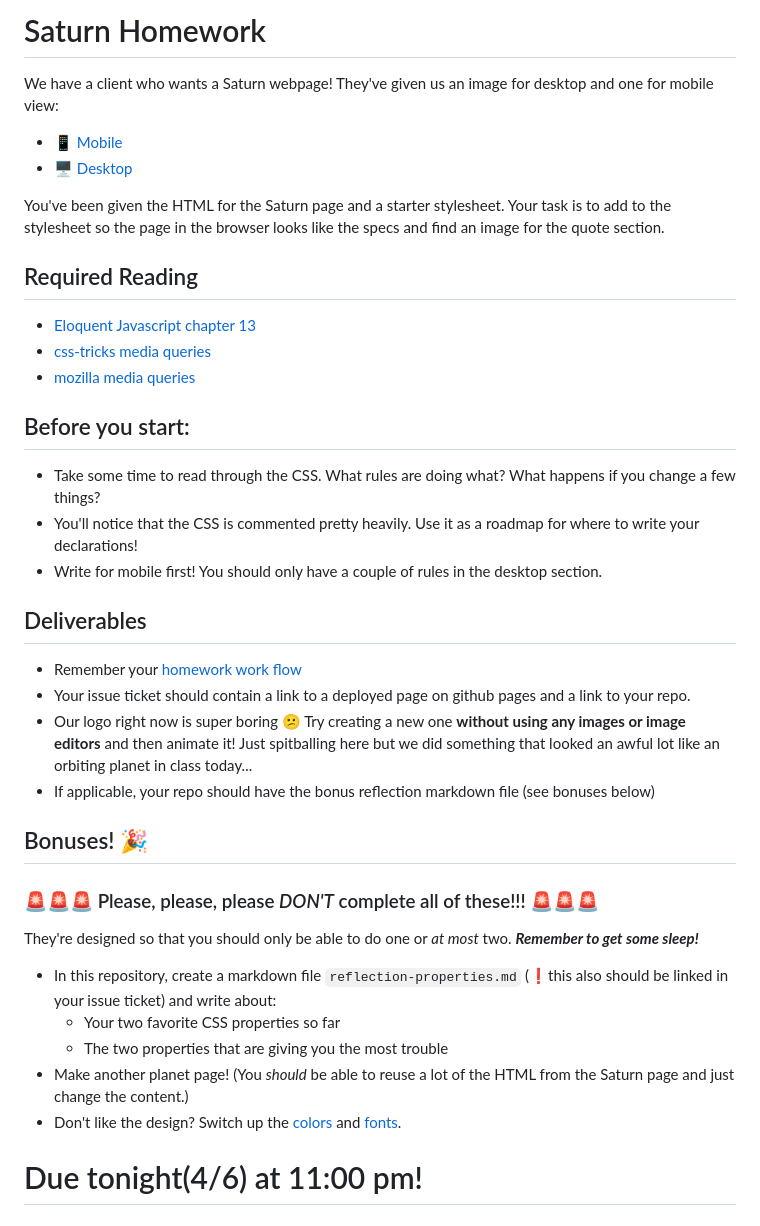
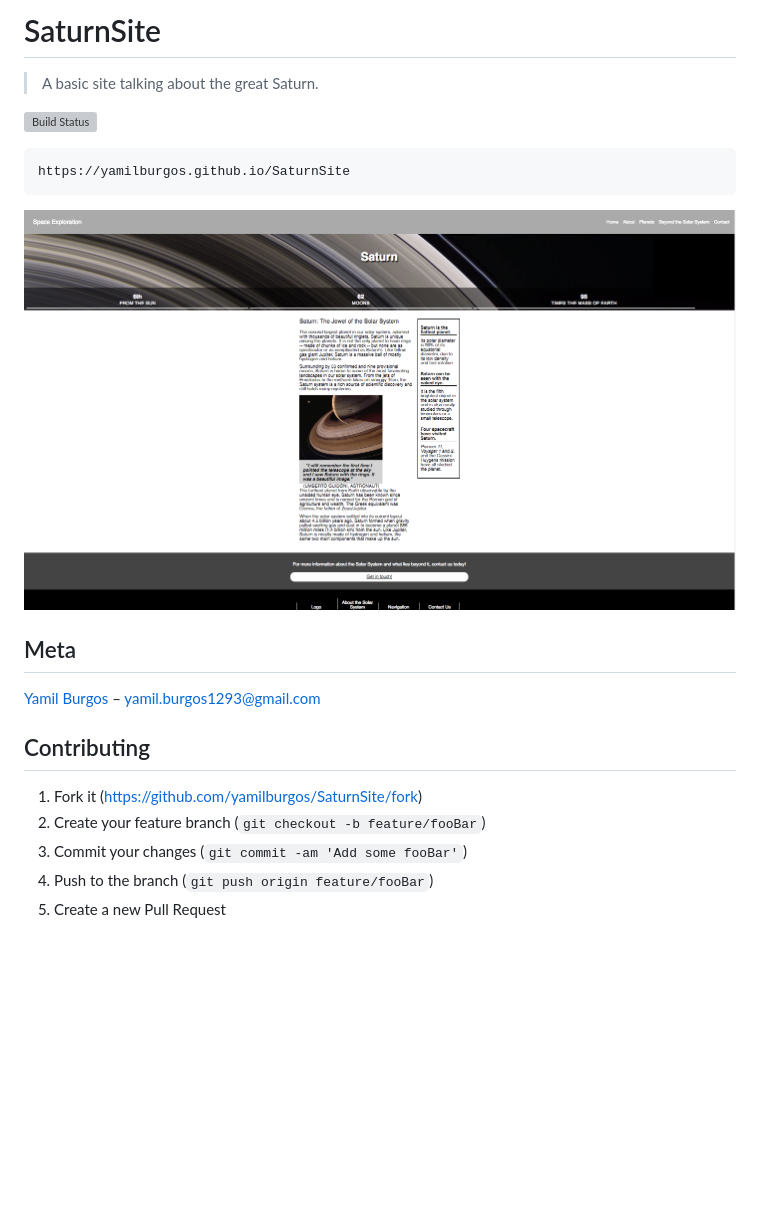
Before and after one commit to yamilburgos/JS_SaturnSite, a Markdown page: README.md, the part around the change. GitHub-like rendering; pictures changed too: demo.png (added); blank space fills up the shorter version; grey boxes are pictures that could not be loaded.

```diff
--- a/README.md
+++ b/README.md
@@ -1,40 +1,24 @@
-# Saturn Homework
+# SaturnSite
+> A basic site talking about the great Saturn.
 
-We have a client who wants a Saturn webpage! They've given us an image for desktop and one for mobile view:
+[![Build Status][travis-image]][travis-url]
 
-- [📱 Mobile](./specs/saturn-mobile.jpg)
-- [🖥 Desktop](./specs/saturn-desktop.jpg)
+	https://yamilburgos.github.io/SaturnSite
 
-You've been given the HTML for the Saturn page and a starter stylesheet. Your task is to add to the stylesheet so the page in the browser looks like the specs and find an image for the quote section.
+![](demo.png)
 
-## Required Reading
-- [Eloquent Javascript chapter 13](http://eloquentjavascript.net/13_dom.html)
-- [css-tricks media queries](https://css-tricks.com/snippets/css/media-queries-for-standard-devices/)
-- [mozilla media queries](https://developer.mozilla.org/en-US/docs/Web/CSS/Media_Queries/Using_media_queries)
+## Meta
+[Yamil Burgos](https://github.com/yamilburgos/) – yamil.burgos1293@gmail.com
 
-## Before you start:
+## Contributing
+1. Fork it (<https://github.com/yamilburgos/SaturnSite/fork>)
+2. Create your feature branch (`git checkout -b feature/fooBar`)
+3. Commit your changes (`git commit -am 'Add some fooBar'`)
+4. Push to the branch (`git push origin feature/fooBar`)
+5. Create a new Pull Request
 
-- Take some time to read through the CSS. What rules are doing what? What happens if you change a few things?
-- You'll notice that the CSS is commented pretty heavily. Use it as a roadmap for where to write your declarations!
-- Write for mobile first! You should only have a couple of rules in the desktop section.
-
-## Deliverables
-
-- Remember your [homework work flow](https://git.generalassemb.ly/nyc-wdi-hypatia/hypatia-students/blob/master/hw-workflow.md)
-- Your issue ticket should contain a link to a deployed page on github pages and a link to your repo.
-- Our logo right now is super boring 😕 Try creating a new one **without using any images or image editors** and then animate it! Just spitballing here but we did something that looked an awful lot like an orbiting planet in class today...
-- If applicable, your repo should have the bonus reflection markdown file (see bonuses below)
-
-## Bonuses! 🎉
-
-### 🚨🚨🚨 Please, please, please *DON'T* complete all of these!!! 🚨🚨🚨
-
-They're designed so that you should only be able to do one or *at most* two. ***Remember to get some sleep!***
-
-- In this repository, create a markdown file `reflection-properties.md` (❗️this also should be linked in your issue ticket) and write about:
-    - Your two favorite CSS properties so far
-    - The two properties that are giving you the most trouble
-- Make another planet page! (You *should* be able to reuse a lot of the HTML from the Saturn page and just change the content.)
-- Don't like the design? Switch up the [colors](http://www.vanschneider.com/colors/) and [fonts](https://fonts.google.com/).
-
-# Due tonight(4/6) at 11:00 pm!
+<!-- Markdown link & img dfn's -->
+[npm-image]: https://img.shields.io/npm/v/datadog-metrics.svg?style=flat-square
+[npm-url]: https://npmjs.org/package/datadog-metrics
+[travis-image]: https://img.shields.io/travis/dbader/node-datadog-metrics/master.svg?style=flat-square
+[travis-url]: https://travis-ci.org/dbader/node-datadog-metrics
```
Also changed, not shown: images/bg-saturn.jpg (renamed from assets/bg-saturn.jpg), images/saturnImage.jpg (renamed from assets/saturnImage.jpg), specs/saturn-desktop.jpg (deleted), specs/saturn-mobile.jpg (deleted), 5 other files.
